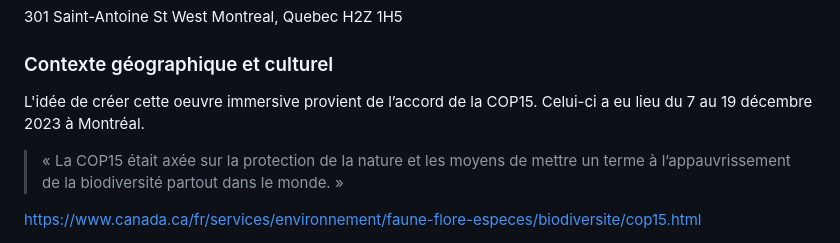
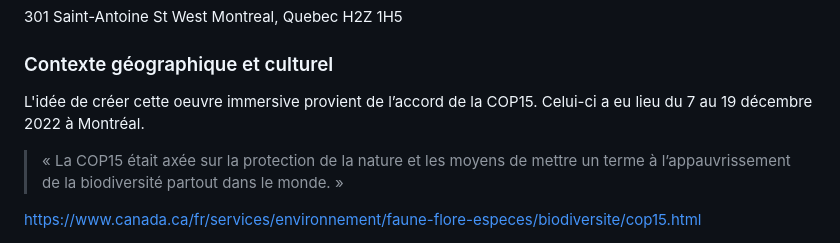
Before and after one commit to audreydandurand/docsify-presentation-audrey, a Markdown page: README.md, the part around the change. Rendered like a GitHub page.

Commit message:
Update README.md modif date cop15

```diff
--- a/README.md
+++ b/README.md
@@ -53,7 +53,7 @@ OASIS Immersion (au palais des congrès)
 Montreal, Quebec H2Z 1H5
 
 ### Contexte géographique et culturel
-L'idée de créer cette oeuvre immersive provient de l’accord de la COP15. Celui-ci a eu lieu du 7 au 19 décembre 2023 à Montréal.
+L'idée de créer cette oeuvre immersive provient de l’accord de la COP15. Celui-ci a eu lieu du 7 au 19 décembre 2022 à Montréal.
 
 > « La COP15 était axée sur la protection de la nature et les moyens de mettre un terme à l’appauvrissement de la biodiversité partout dans le monde. »
 
```
